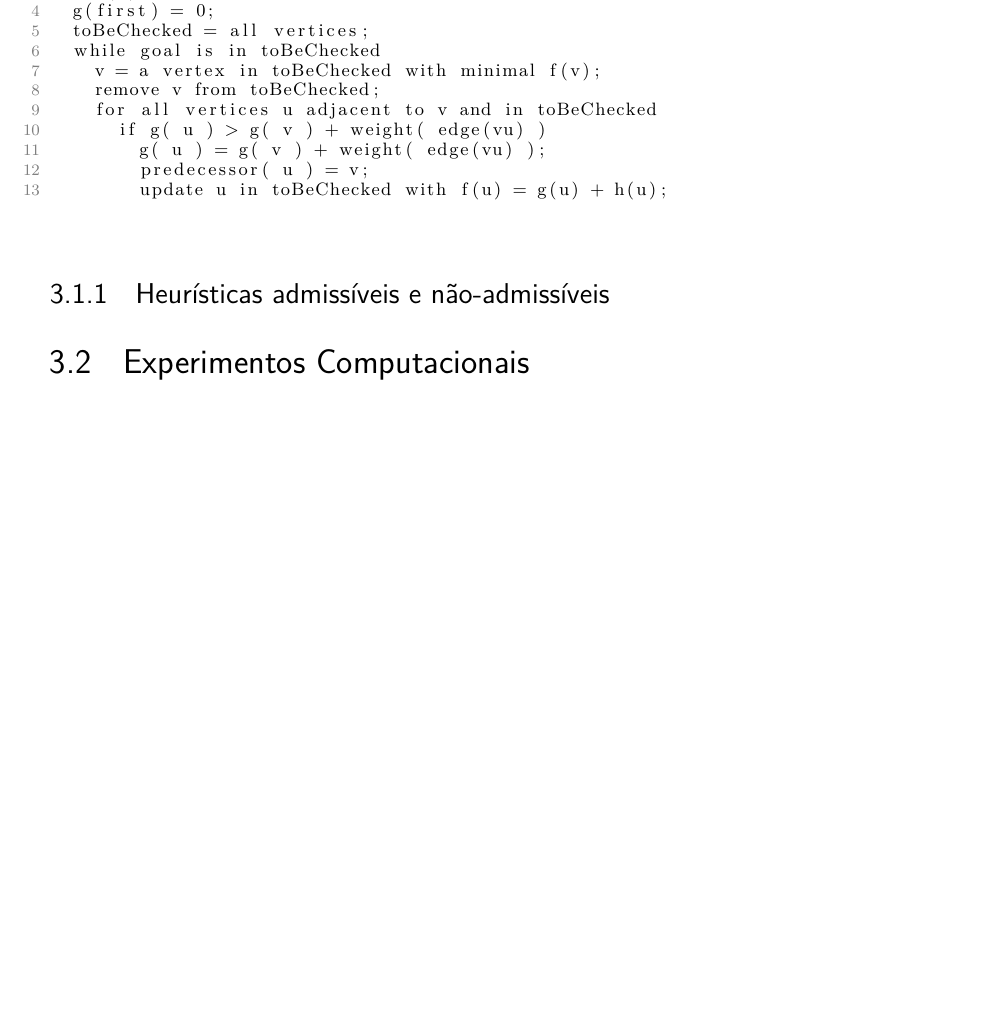
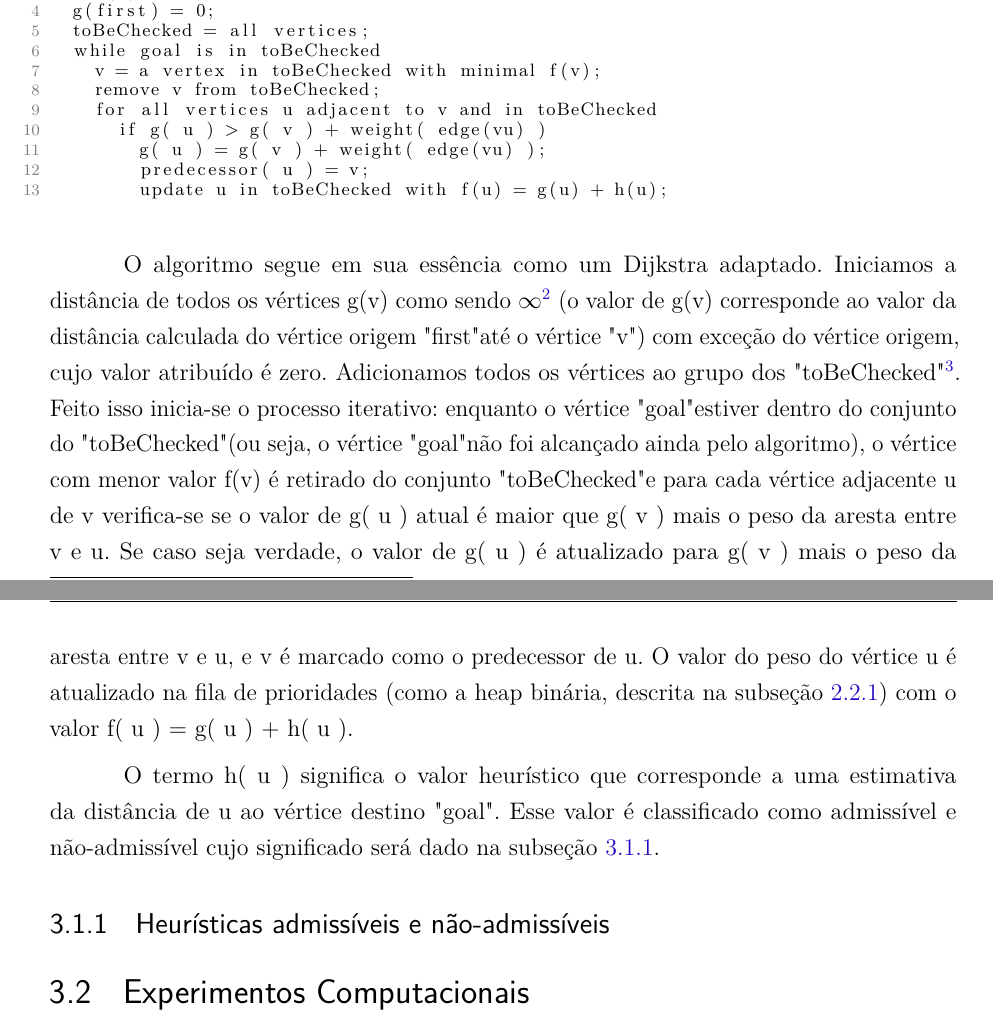
Before and after one commit to pedrohbh/PG-Dissertacao, a LaTeX thesis (Academia/PG.tex, which reads Academia/capitulos/ch3-aestrela.tex): part of page 30 of 34 before the commit and two parts of pages 30 and 31 of 35 after it, the two joined at a grey line, cut so that both start at the same text, the shorter picture padded with empty space. Compiled offline with pdfLaTeX.

Commit message:
Backup XXIX

```diff
--- a/Academia/capitulos/ch3-aestrela.tex
+++ b/Academia/capitulos/ch3-aestrela.tex
@@ -27,6 +27,9 @@ $A^{*}$Algorithm(weighted simple digraph, vertex first, vertex goal)
 				update u in toBeChecked with f(u) = g(u) + h(u);
 \end{lstlisting}
 
+O algoritmo segue em sua essência como um Dijkstra adaptado. Iniciamos a distância de todos os vértices g(v) como sendo $\infty$\footnote{Vide nota de rodapé da seção \ref{sec-dijkstra-algoritmo}.} (o valor de g(v) corresponde ao valor da distância calculada do vértice origem "first" até o vértice "v") com exceção do vértice origem, cujo valor atribuído é zero. Adicionamos todos os vértices ao grupo dos "toBeChecked" \footnote{Algumas literaturas designam esse conjunto como OPEN.}. Feito isso inicia-se o processo iterativo: enquanto o vértice "goal" estiver dentro do conjunto do "toBeChecked" (ou seja, o vértice "goal" não foi alcançado ainda pelo algoritmo), o vértice com menor valor f(v) é retirado do conjunto "toBeChecked" e para cada vértice adjacente u de v verifica-se se o valor de g( u ) atual é maior que g( v ) mais o peso da aresta entre v e u. Se caso seja verdade, o valor de g( u ) é atualizado para g( v ) mais o peso da aresta entre v e u, e v é marcado como o predecessor de u. O valor do peso do vértice u é atualizado na fila de prioridades (como a heap binária, descrita na subseção \ref{sec-dijkstra-versoes-heap}) com o valor f( u ) = g( u ) + h( u ).
+
+O termo h( u ) significa o valor heurístico que corresponde a uma estimativa da distância de u ao vértice destino "goal". Esse valor é classificado como admissível e não-admissível cujo significado será dado na subseção \ref{sec-aestrela-algoritmo-heuristica}.
 
 %\citeonline{russell1995modern,cormen2009introduction}.
 
```
Also changed, not shown: Academia/PG.pdf.
